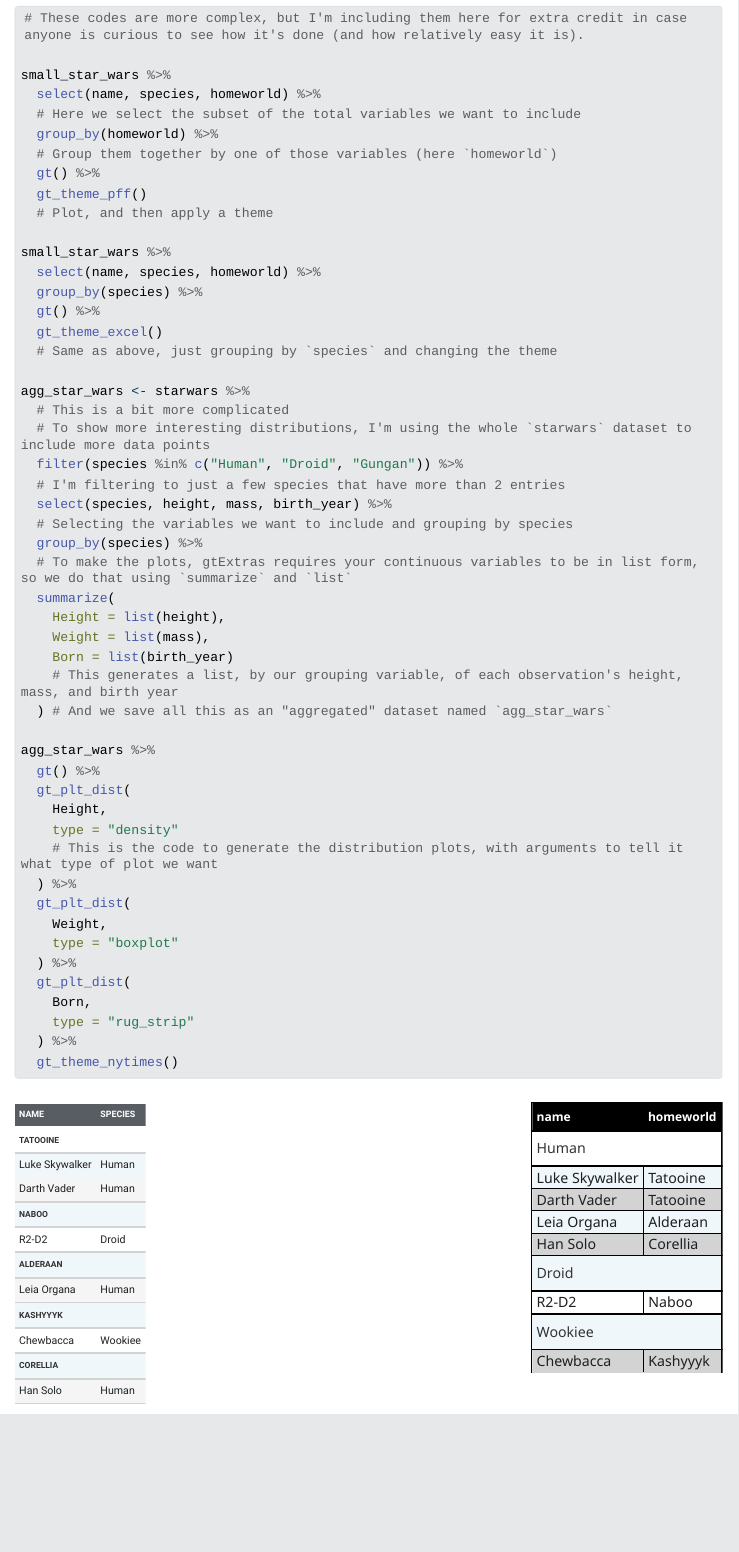
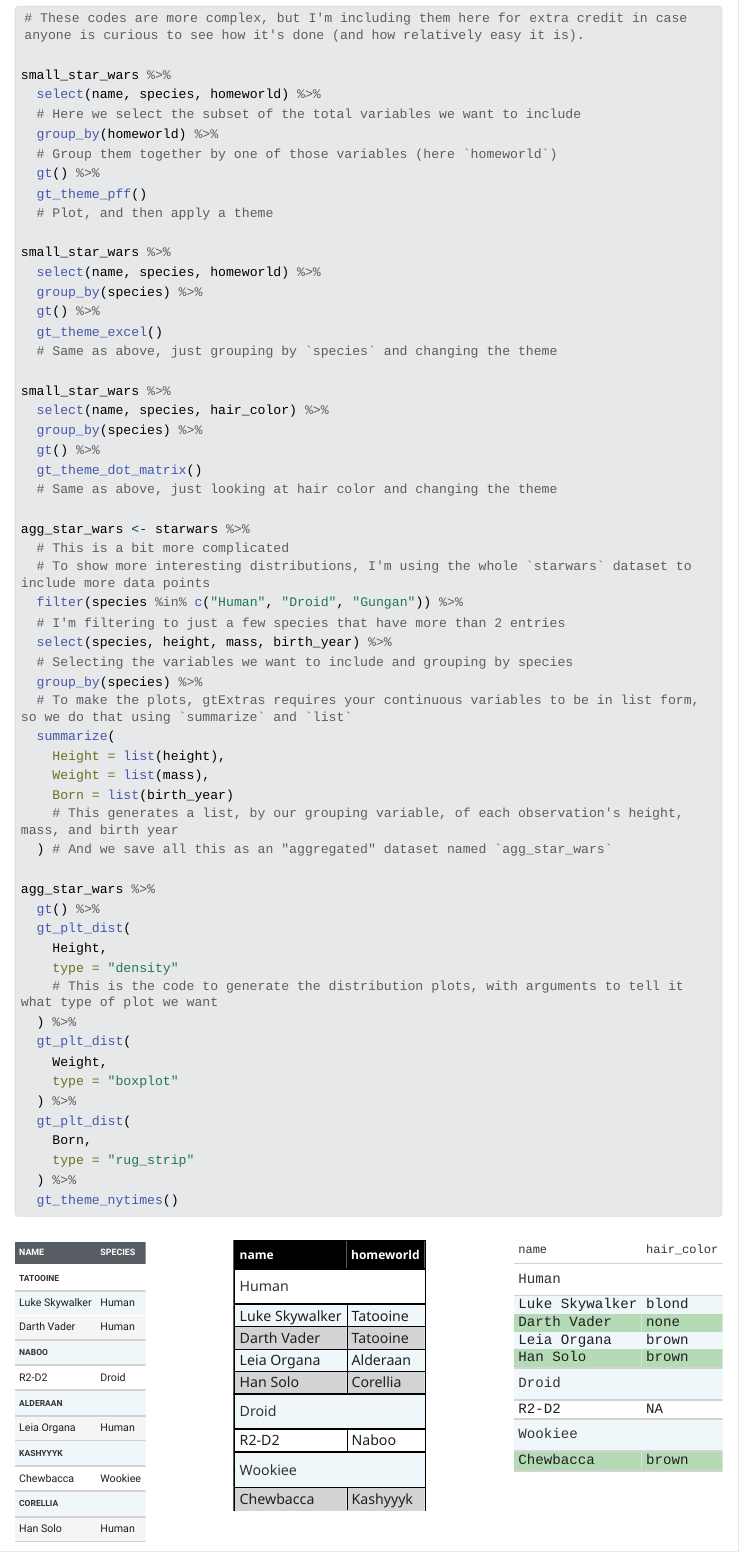
Before and after one commit to KelseyRMonson/Umbrella-Academy, a Quarto document (R-Project/R_project_code.qmd): the page in a window 1100 px wide, from 15970 px down. The pictures show the output file R-Project/R_project_code.html that the author committed with the source, opened offline; folded parts are opened; Quarto's library style sheets are replaced by a plain one without menus; long lines of code are wrapped.

Commit message:
Add additional gtExtras table

```diff
--- a/R-Project/R_project_code.qmd
+++ b/R-Project/R_project_code.qmd
@@ -516,6 +516,13 @@ small_star_wars %>%
   gt() %>%
   gt_theme_excel()
   # Same as above, just grouping by `species` and changing the theme
+
+small_star_wars %>%
+  select(name, species, hair_color) %>%
+  group_by(species) %>%
+  gt() %>%
+  gt_theme_dot_matrix()
+  # Same as above, just looking at hair color and changing the theme
 
 agg_star_wars <- starwars %>%
   # This is a bit more complicated
```
Also changed, not shown: R-Project/R_project_code.html, R-Project/R_project_code.qmd (2 more changed lines).
